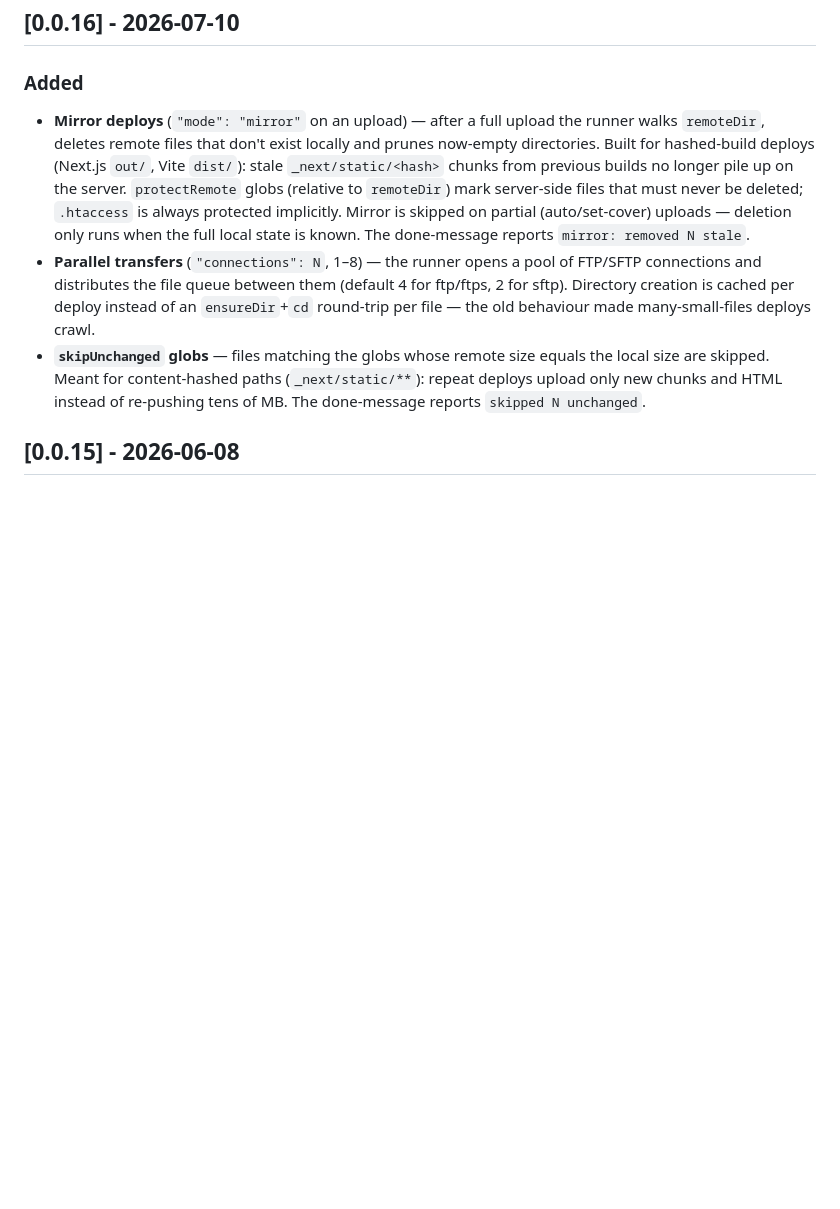
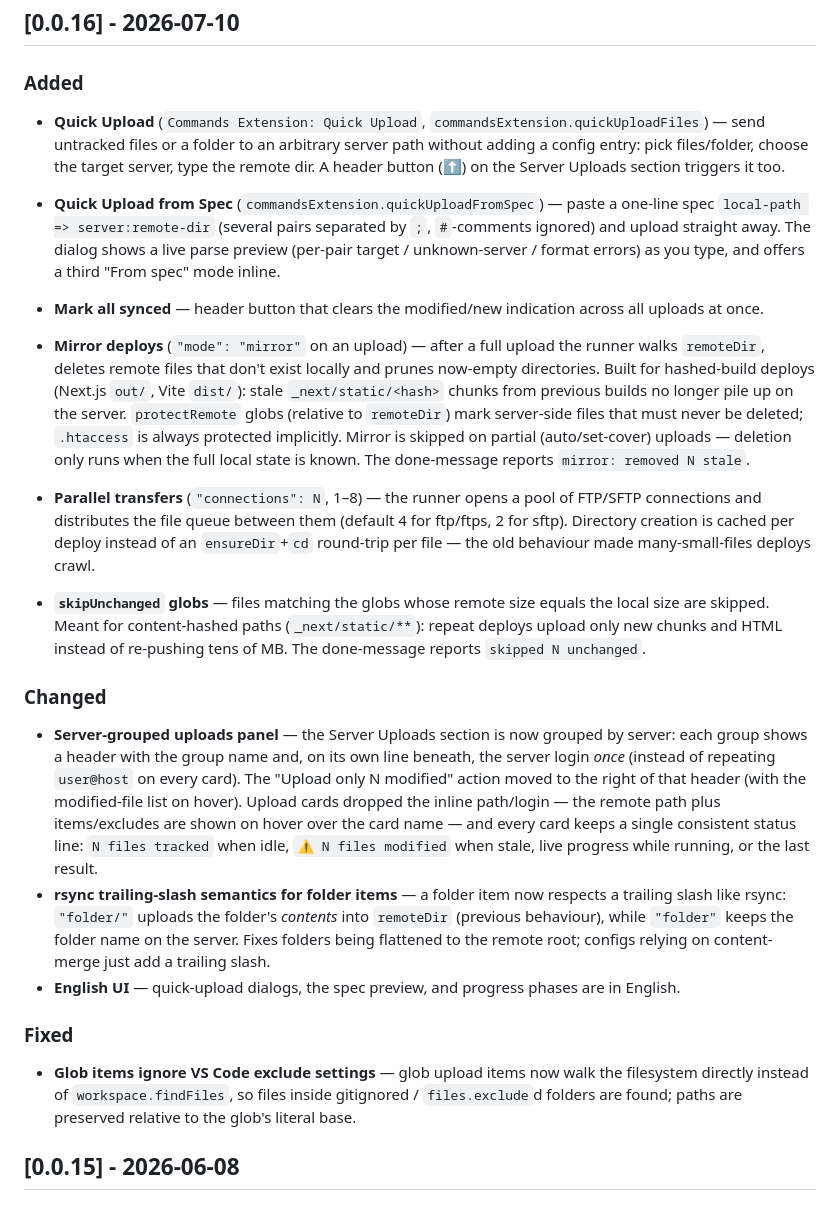
Before and after one commit to PavelKhabusov/CommandsExtension, a Markdown page: CHANGELOG.md, the part around the change. Drawn GitHub-style; blank space fills up the shorter version.

Commit message:
docs: changelog for 0.0.16 (quick upload, server-grouped panel, rsync slashes)
Co-Authored-By: Claude Opus 4.8 <noreply@anthropic.com>

```diff
--- a/CHANGELOG.md
+++ b/CHANGELOG.md
@@ -5,9 +5,21 @@ All notable changes to Commands Extension are documented here.
 ## [0.0.16] - 2026-07-10
 
 ### Added
+- **Quick Upload** (`Commands Extension: Quick Upload`, `commandsExtension.quickUploadFiles`) — send untracked files or a folder to an arbitrary server path without adding a config entry: pick files/folder, choose the target server, type the remote dir. A header button (⬆) on the Server Uploads section triggers it too.
+- **Quick Upload from Spec** (`commandsExtension.quickUploadFromSpec`) — paste a one-line spec `local-path => server:remote-dir` (several pairs separated by `;`, `#`-comments ignored) and upload straight away. The dialog shows a live parse preview (per-pair target / unknown-server / format errors) as you type, and offers a third "From spec" mode inline.
+- **Mark all synced** — header button that clears the modified/new indication across all uploads at once.
+
 - **Mirror deploys** (`"mode": "mirror"` on an upload) — after a full upload the runner walks `remoteDir`, deletes remote files that don't exist locally and prunes now-empty directories. Built for hashed-build deploys (Next.js `out/`, Vite `dist/`): stale `_next/static/<hash>` chunks from previous builds no longer pile up on the server. `protectRemote` globs (relative to `remoteDir`) mark server-side files that must never be deleted; `.htaccess` is always protected implicitly. Mirror is skipped on partial (auto/set-cover) uploads — deletion only runs when the full local state is known. The done-message reports `mirror: removed N stale`.
 - **Parallel transfers** (`"connections": N`, 1–8) — the runner opens a pool of FTP/SFTP connections and distributes the file queue between them (default 4 for ftp/ftps, 2 for sftp). Directory creation is cached per deploy instead of an `ensureDir`+`cd` round-trip per file — the old behaviour made many-small-files deploys crawl.
 - **`skipUnchanged` globs** — files matching the globs whose remote size equals the local size are skipped. Meant for content-hashed paths (`_next/static/**`): repeat deploys upload only new chunks and HTML instead of re-pushing tens of MB. The done-message reports `skipped N unchanged`.
+
+### Changed
+- **Server-grouped uploads panel** — the Server Uploads section is now grouped by server: each group shows a header with the group name and, on its own line beneath, the server login *once* (instead of repeating `user@host` on every card). The "Upload only N modified" action moved to the right of that header (with the modified-file list on hover). Upload cards dropped the inline path/login — the remote path plus items/excludes are shown on hover over the card name — and every card keeps a single consistent status line: `N files tracked` when idle, `⚠ N files modified` when stale, live progress while running, or the last result.
+- **rsync trailing-slash semantics for folder items** — a folder item now respects a trailing slash like rsync: `"folder/"` uploads the folder's *contents* into `remoteDir` (previous behaviour), while `"folder"` keeps the folder name on the server. Fixes folders being flattened to the remote root; configs relying on content-merge just add a trailing slash.
+- **English UI** — quick-upload dialogs, the spec preview, and progress phases are in English.
+
+### Fixed
+- **Glob items ignore VS Code exclude settings** — glob upload items now walk the filesystem directly instead of `workspace.findFiles`, so files inside gitignored / `files.exclude`d folders are found; paths are preserved relative to the glob's literal base.
 
 ## [0.0.15] - 2026-06-08
 
```
